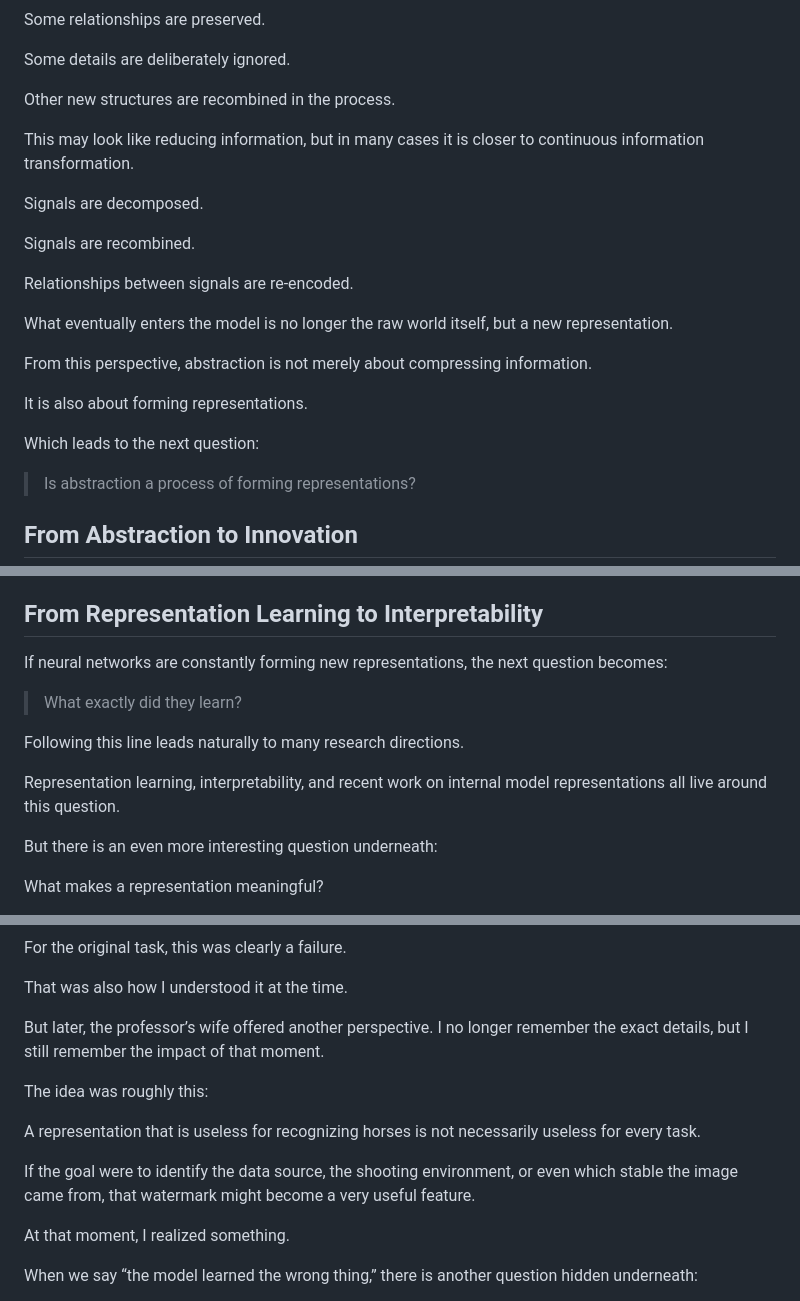
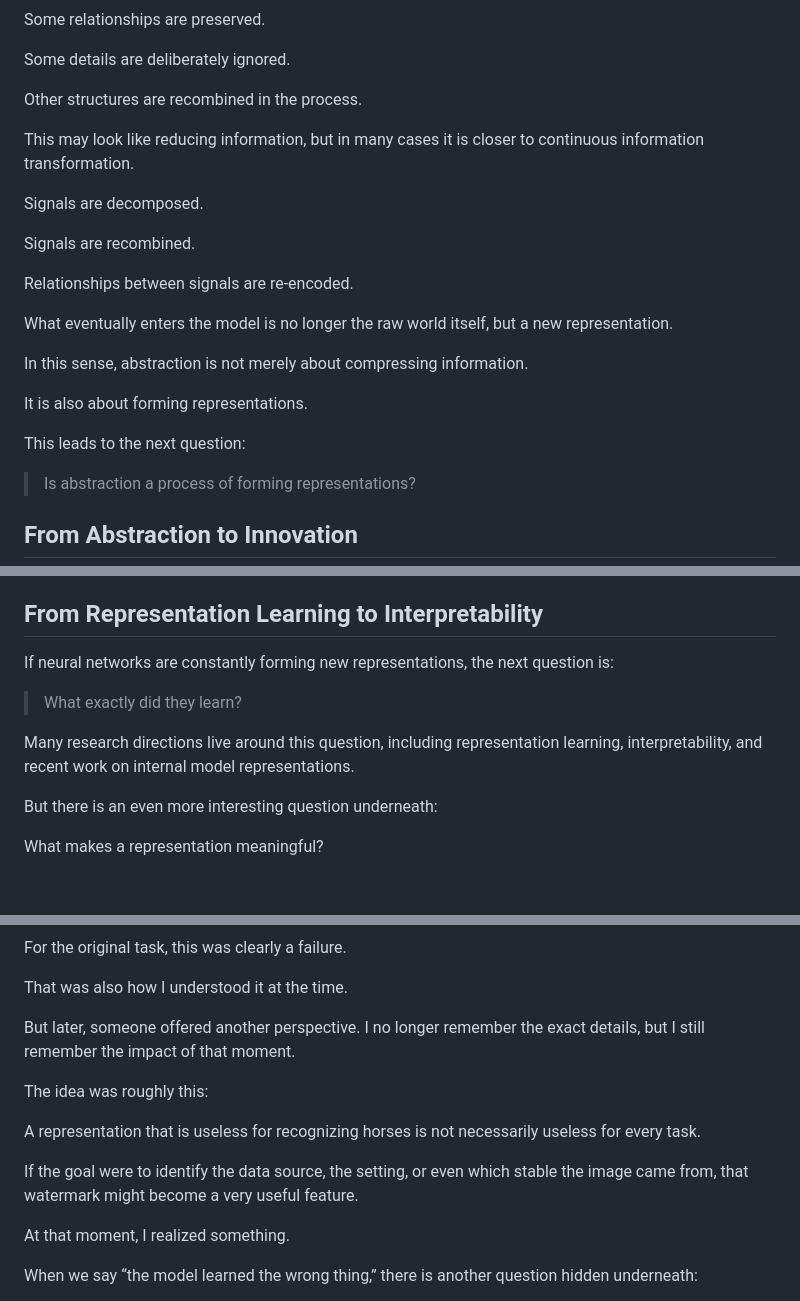
Before and after one commit to lucybai-dev/lucybai-dev.github.io, a Markdown page: posts/20260528-deepseek-cache-representation-en.md, 3 parts joined by grey strips. GitHub-like rendering; blank space fills up the shorter version.

```diff
--- a/posts/20260528-deepseek-cache-representation-en.md
+++ b/posts/20260528-deepseek-cache-representation-en.md
@@ -92,7 +92,7 @@ Some relationships are preserved.
 
 Some details are deliberately ignored.
 
-Other new structures are recombined in the process.
+Other structures are recombined in the process.
 
 This may look like reducing information, but in many cases it is closer to continuous information transformation.
 
@@ -104,11 +104,11 @@ Relationships between signals are re-encoded.
 
 What eventually enters the model is no longer the raw world itself, but a new representation.
 
-From this perspective, abstraction is not merely about compressing information.
+In this sense, abstraction is not merely about compressing information.
 
 It is also about forming representations.
 
-Which leads to the next question:
+This leads to the next question:
 
 > Is abstraction a process of forming representations?
 
@@ -230,13 +230,11 @@ Instead of defining representations first and learning afterward, representation
 
 ## From Representation Learning to Interpretability
 
-If neural networks are constantly forming new representations, the next question becomes:
+If neural networks are constantly forming new representations, the next question is:
 
 > What exactly did they learn?
 
-Following this line leads naturally to many research directions.
-
-Representation learning, interpretability, and recent work on internal model representations all live around this question.
+Many research directions live around this question, including representation learning, interpretability, and recent work on internal model representations.
 
 But there is an even more interesting question underneath:
 
@@ -272,13 +270,13 @@ For the original task, this was clearly a failure.
 
 That was also how I understood it at the time.
 
-But later, the professor’s wife offered another perspective. I no longer remember the exact details, but I still remember the impact of that moment.
+But later, someone offered another perspective. I no longer remember the exact details, but I still remember the impact of that moment.
 
 The idea was roughly this:
 
 A representation that is useless for recognizing horses is not necessarily useless for every task.
 
-If the goal were to identify the data source, the shooting environment, or even which stable the image came from, that watermark might become a very useful feature.
+If the goal were to identify the data source, the setting, or even which stable the image came from, that watermark might become a very useful feature.
 
 At that moment, I realized something.
 
```
Also changed, not shown: other parts of posts/20260528-deepseek-cache-representation-en.md (+15 -17 lines).
